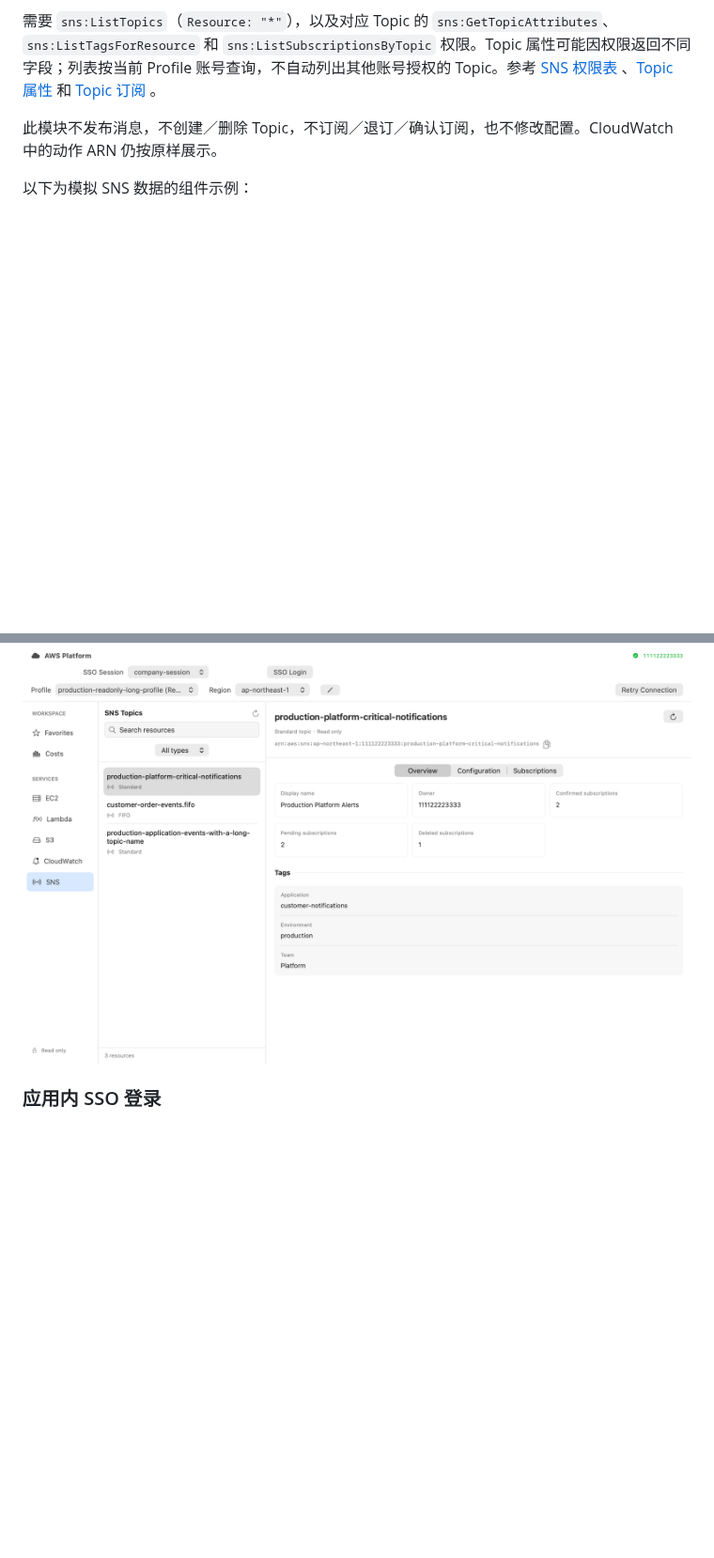
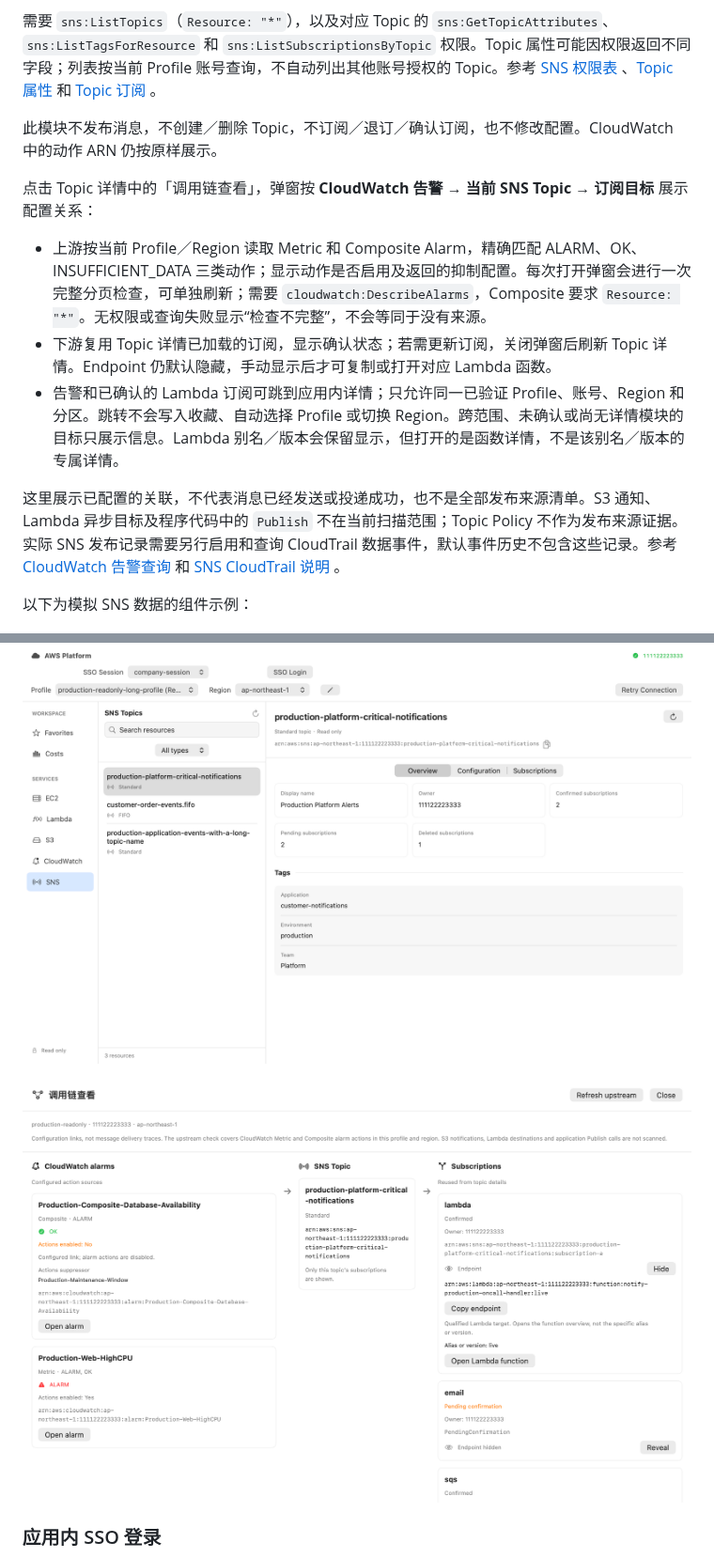
Before and after one commit to maydaychen/aws-platform, a Markdown page: README.md, 2 parts joined by grey strips. Shown at 94% size. Rendered like a GitHub page; pictures changed too: docs/ui-sns-relationships-light.png (added); blank space fills up the shorter version.

Commit message:
feat: 增加 SNS 配置调用链和同范围资源详情跳转

```diff
--- a/README.md
+++ b/README.md
@@ -126,9 +126,19 @@ Endpoint 默认隐藏，手动显示后可复制，切换 Topic 后重新隐藏
 
 此模块不发布消息，不创建／删除 Topic，不订阅／退订／确认订阅，也不修改配置。CloudWatch 中的动作 ARN 仍按原样展示。
 
+点击 Topic 详情中的「调用链查看」，弹窗按 **CloudWatch 告警 → 当前 SNS Topic → 订阅目标** 展示配置关系：
+
+- 上游按当前 Profile／Region 读取 Metric 和 Composite Alarm，精确匹配 ALARM、OK、INSUFFICIENT_DATA 三类动作；显示动作是否启用及返回的抑制配置。每次打开弹窗会进行一次完整分页检查，可单独刷新；需要 `cloudwatch:DescribeAlarms`，Composite 要求 `Resource: "*"`。无权限或查询失败显示“检查不完整”，不会等同于没有来源。
+- 下游复用 Topic 详情已加载的订阅，显示确认状态；若需更新订阅，关闭弹窗后刷新 Topic 详情。Endpoint 仍默认隐藏，手动显示后才可复制或打开对应 Lambda 函数。
+- 告警和已确认的 Lambda 订阅可跳到应用内详情；只允许同一已验证 Profile、账号、Region 和分区。跳转不会写入收藏、自动选择 Profile 或切换 Region。跨范围、未确认或尚无详情模块的目标只展示信息。Lambda 别名／版本会保留显示，但打开的是函数详情，不是该别名／版本的专属详情。
+
+这里展示已配置的关联，不代表消息已经发送或投递成功，也不是全部发布来源清单。S3 通知、Lambda 异步目标及程序代码中的 `Publish` 不在当前扫描范围；Topic Policy 不作为发布来源证据。实际 SNS 发布记录需要另行启用和查询 CloudTrail 数据事件，默认事件历史不包含这些记录。参考 [CloudWatch 告警查询](https://docs.aws.amazon.com/AmazonCloudWatch/latest/APIReference/API_DescribeAlarms.html) 和 [SNS CloudTrail 说明](https://docs.aws.amazon.com/sns/latest/dg/logging-using-cloudtrail.html) 。
+
 以下为模拟 SNS 数据的组件示例：
 
 ![SNS Topic](docs/ui-sns-light.png)
+
+![SNS 配置调用链，模拟数据并已手动显示 Lambda Endpoint](docs/ui-sns-relationships-light.png)
 
 ### 应用内 SSO 登录
 
```
Also changed, not shown: ROADMAP.md (+8 -3 lines), 11 other files.
